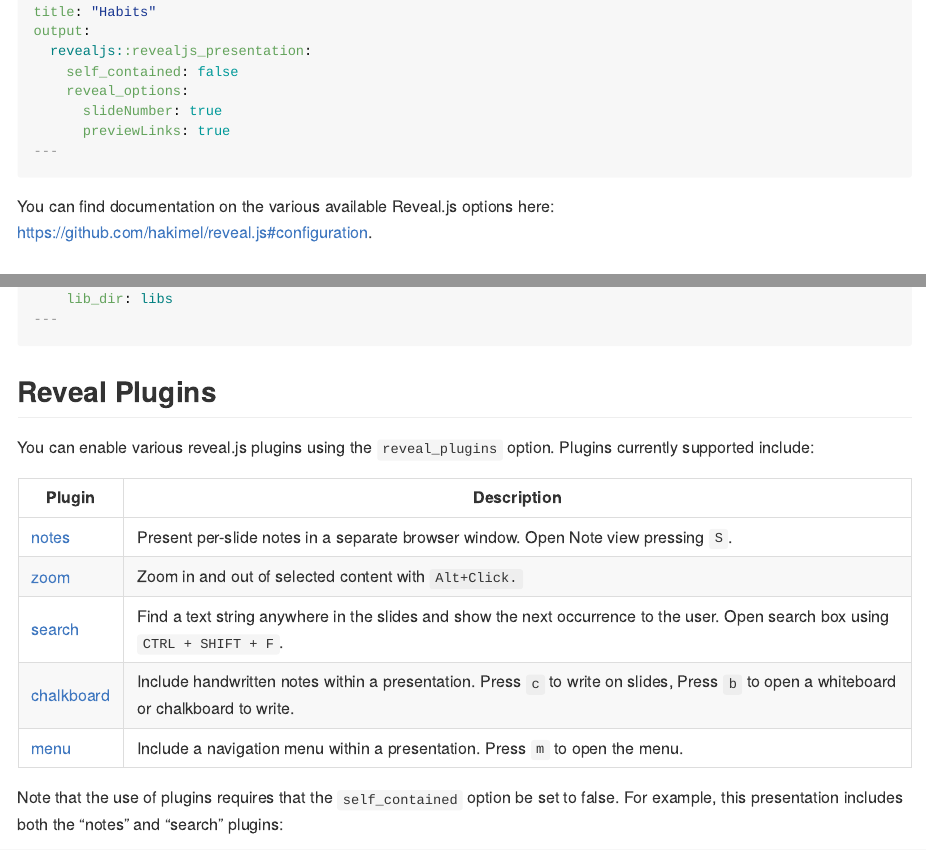
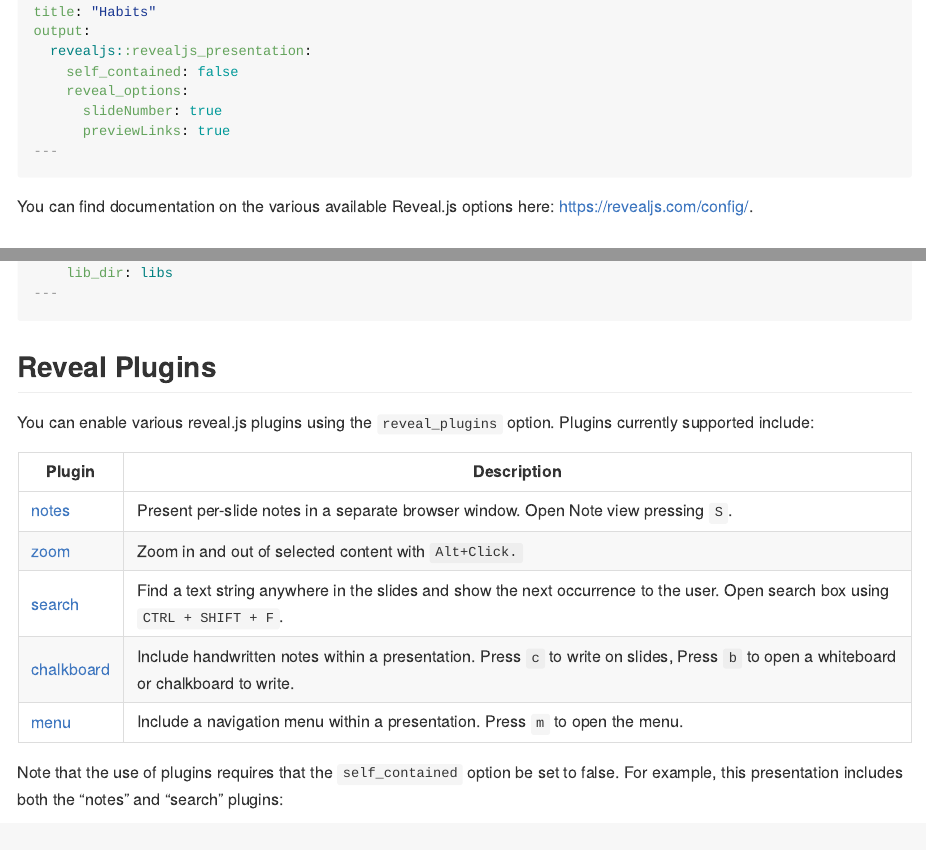
Before and after one commit to rstudio/revealjs, an R Markdown document (README.Rmd): the page in a window 1100 px wide, from 5940 px down, and a second part further down, joined at a grey line. The pictures show the output file README.md that the author committed with the source, drawn offline in the style of GitHub; badge pictures from the web are left out.

Commit message:
correct url to reveal.js options (#152)

````diff
--- a/README.Rmd
+++ b/README.Rmd
@@ -277,7 +277,7 @@ output:
 ---
 ```
 
-You can find documentation on the various available Reveal.js options here: <https://github.com/hakimel/reveal.js#configuration>.
+You can find documentation on the various available Reveal.js options here: <https://revealjs.com/config/>.
 
 ## Figure Options
 
````
Also changed, not shown: README.md.
